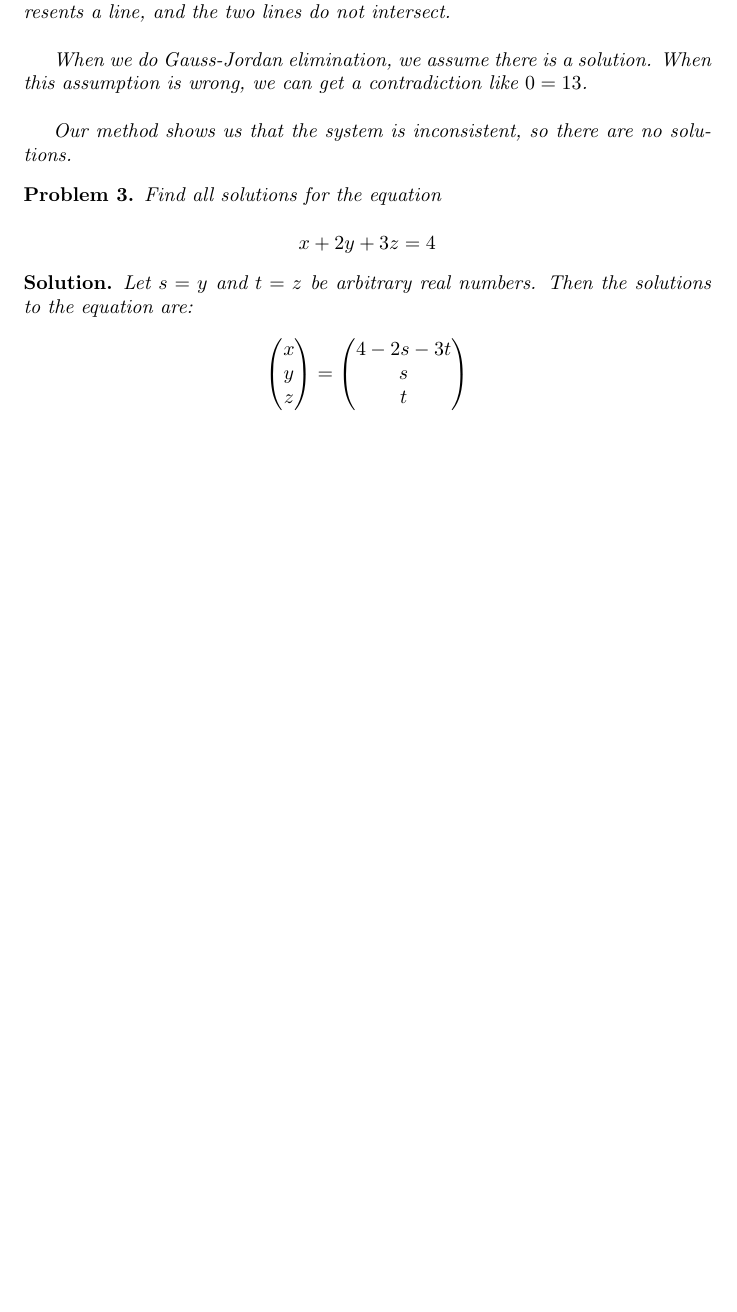
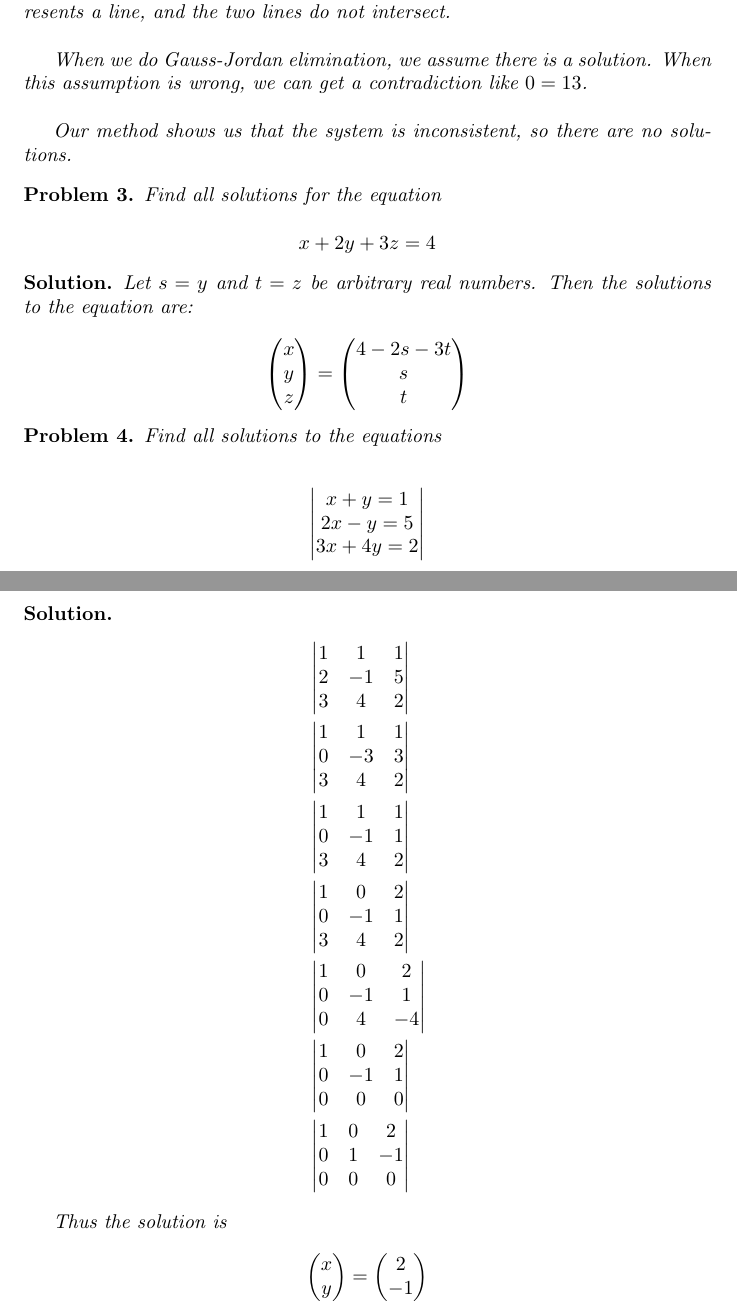
Before and after one commit to ataylor89/LinearAlgebraWithApplications, a LaTeX document (ch1sec2.tex): part of page 2 of 2 before the commit and two parts of pages 2 and 3 of 3 after it, the two joined at a grey line, cut so that both start at the same text, the shorter picture padded with empty space. Compiled offline with pdfLaTeX.

Commit message:
Adding problem 4 and its solution

```diff
--- a/ch1sec2.tex
+++ b/ch1sec2.tex
@@ -112,5 +112,71 @@ t
 
 \end{solution}
 
+\begin{problem}
+Find all solutions to the equations
+
+\begin{align*}
+\begin{vmatrix}
+x + y = 1 \\
+2x - y = 5 \\
+3x + 4y = 2
+\end{vmatrix}
+\end{align*}
+\end{problem}
+
+\begin{solution}
+
+\begin{align*}
+&\begin{vmatrix}
+1 & 1 & 1 \\
+2 & -1 & 5 \\
+3 & 4 & 2
+\end{vmatrix} \\
+&\begin{vmatrix}
+1 & 1 & 1 \\
+0 & -3 & 3 \\
+3 & 4 & 2
+\end{vmatrix} \\
+&\begin{vmatrix}
+1 & 1 & 1 \\
+0 & -1 & 1 \\
+3 & 4 & 2
+\end{vmatrix} \\
+&\begin{vmatrix}
+1 & 0 & 2 \\
+0 & -1 & 1 \\
+3 & 4 & 2
+\end{vmatrix} \\
+&\begin{vmatrix}
+1 & 0 & 2 \\
+0 & -1 & 1 \\
+0 & 4 & -4
+\end{vmatrix} \\
+&\begin{vmatrix}
+1 & 0 & 2 \\
+0 & -1 & 1 \\
+0 & 0 & 0
+\end{vmatrix} \\
+&\begin{vmatrix}
+1 & 0 & 2 \\
+0 & 1 & -1 \\
+0 & 0 & 0
+\end{vmatrix}
+\end{align*}
+
+Thus the solution is
+
+\begin{equation*}
+\begin{pmatrix}
+x \\ y
+\end{pmatrix}
+=
+\begin{pmatrix}
+2 \\ -1
+\end{pmatrix}
+\end{equation*}
+
+\end{solution}
+
 
 \end{document}
```
Also changed, not shown: ch1sec2.pdf.
